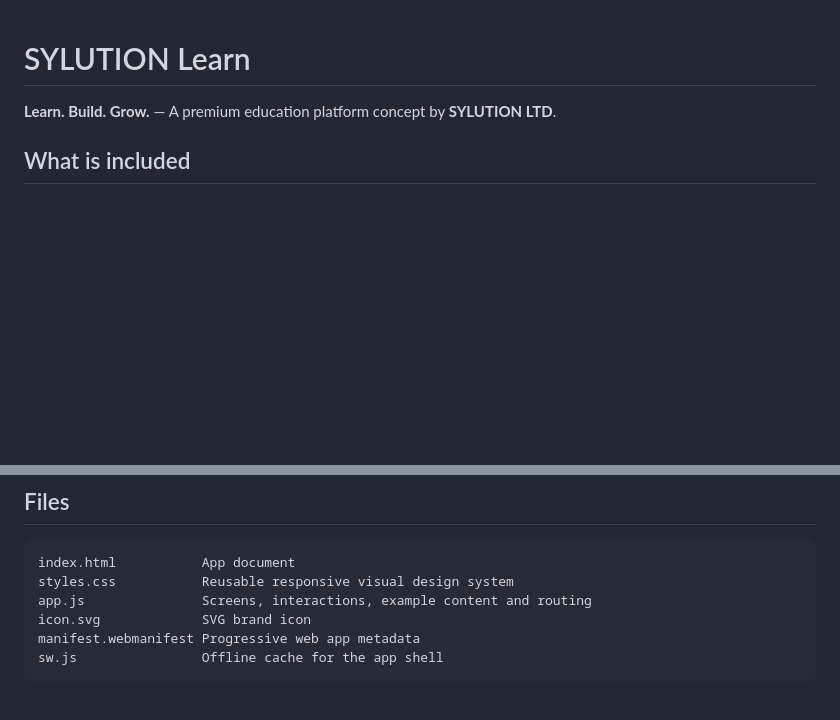
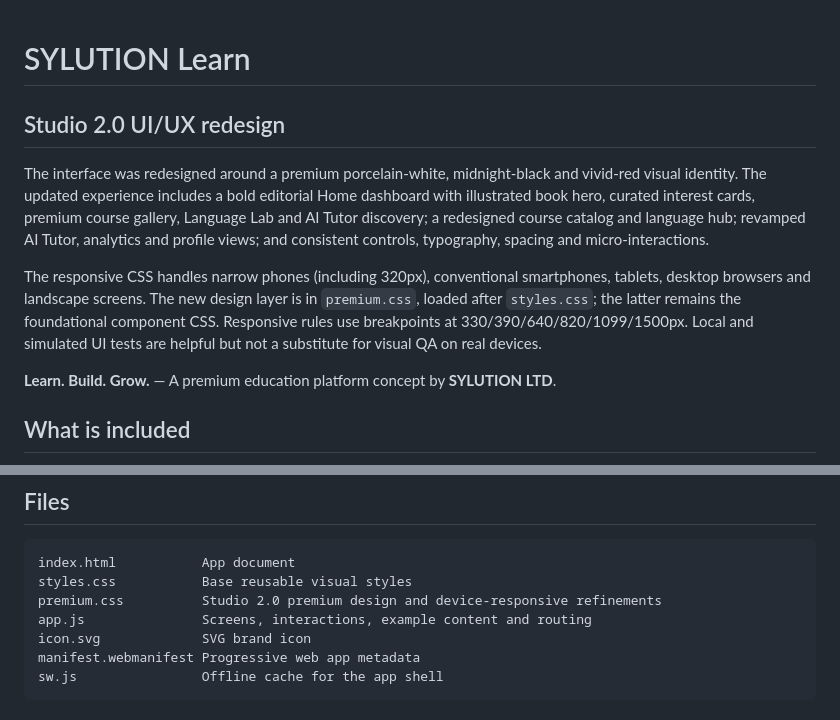
Before and after one commit to smbabanbaba-maker/Academy-, a Markdown page: README.md, 2 parts joined by grey strips. GitHub-like rendering; blank space fills up the shorter version.

Commit message:
docs: document redesigned premium UI, device responsive breakpoints and verification

````diff
--- a/README.md
+++ b/README.md
@@ -1,4 +1,11 @@
 # SYLUTION Learn
+
+## Studio 2.0 UI/UX redesign
+
+The interface was redesigned around a premium porcelain-white, midnight-black and vivid-red visual identity. The updated experience includes a bold editorial Home dashboard with illustrated book hero, curated interest cards, premium course gallery, Language Lab and AI Tutor discovery; a redesigned course catalog and language hub; revamped AI Tutor, analytics and profile views; and consistent controls, typography, spacing and micro-interactions.
+
+The responsive CSS handles narrow phones (including 320px), conventional smartphones, tablets, desktop browsers and landscape screens. The new design layer is in `premium.css`, loaded after `styles.css`; the latter remains the foundational component CSS. Responsive rules use breakpoints at 330/390/640/820/1099/1500px. Local and simulated UI tests are helpful but not a substitute for visual QA on real devices.
+
 
 **Learn. Build. Grow.** — A premium education platform concept by **SYLUTION LTD**.
 
@@ -67,7 +74,8 @@ User preference data, favorites, progress and drafts are kept **locally in the b
 
 ```
 index.html           App document
-styles.css           Reusable responsive visual design system
+styles.css           Base reusable visual styles
+premium.css          Studio 2.0 premium design and device-responsive refinements
 app.js               Screens, interactions, example content and routing
 icon.svg             SVG brand icon
 manifest.webmanifest Progressive web app metadata
````
